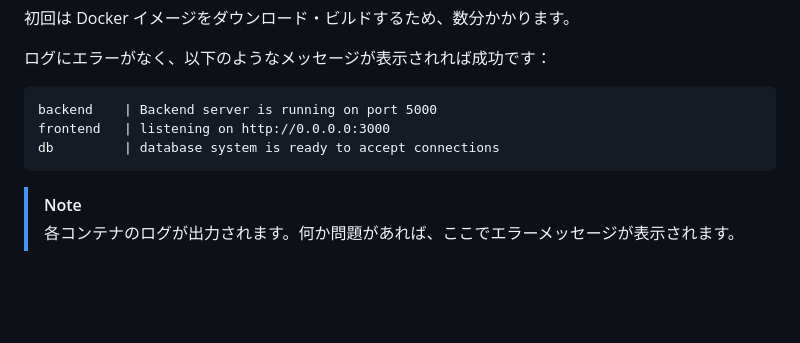
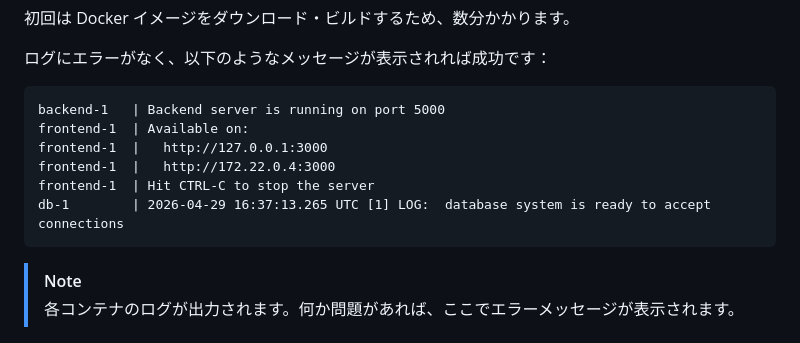
Before and after one commit to chrom9103/docker-intro, a Markdown page: README.md, the part around the change. GitHub-like rendering; blank space fills up the shorter version.

Commit message:
README.mdのdocker-compose実行時のログメッセージを更新し、出力内容を明確化

````diff
--- a/README.md
+++ b/README.md
@@ -451,9 +451,12 @@ docker compose up
 ログにエラーがなく、以下のようなメッセージが表示されれば成功です：
 
 ```
-backend    | Backend server is running on port 5000
-frontend   | listening on http://0.0.0.0:3000
-db         | database system is ready to accept connections
+backend-1   | Backend server is running on port 5000
+frontend-1  | Available on:
+frontend-1  |   http://127.0.0.1:3000
+frontend-1  |   http://172.22.0.4:3000
+frontend-1  | Hit CTRL-C to stop the server
+db-1        | 2026-04-29 16:37:13.265 UTC [1] LOG:  database system is ready to accept connections
 ```
 
 > [!NOTE]
````
